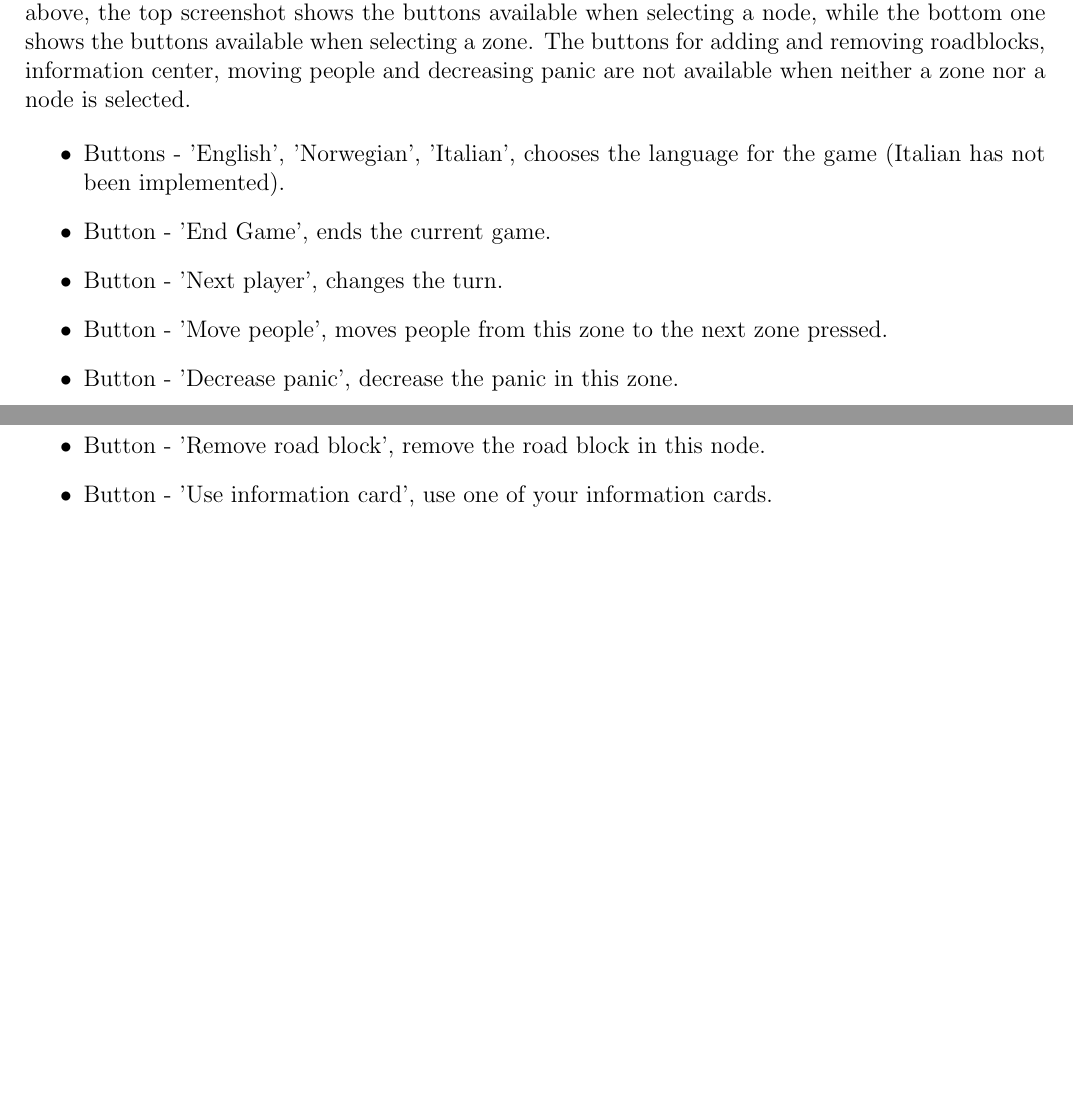
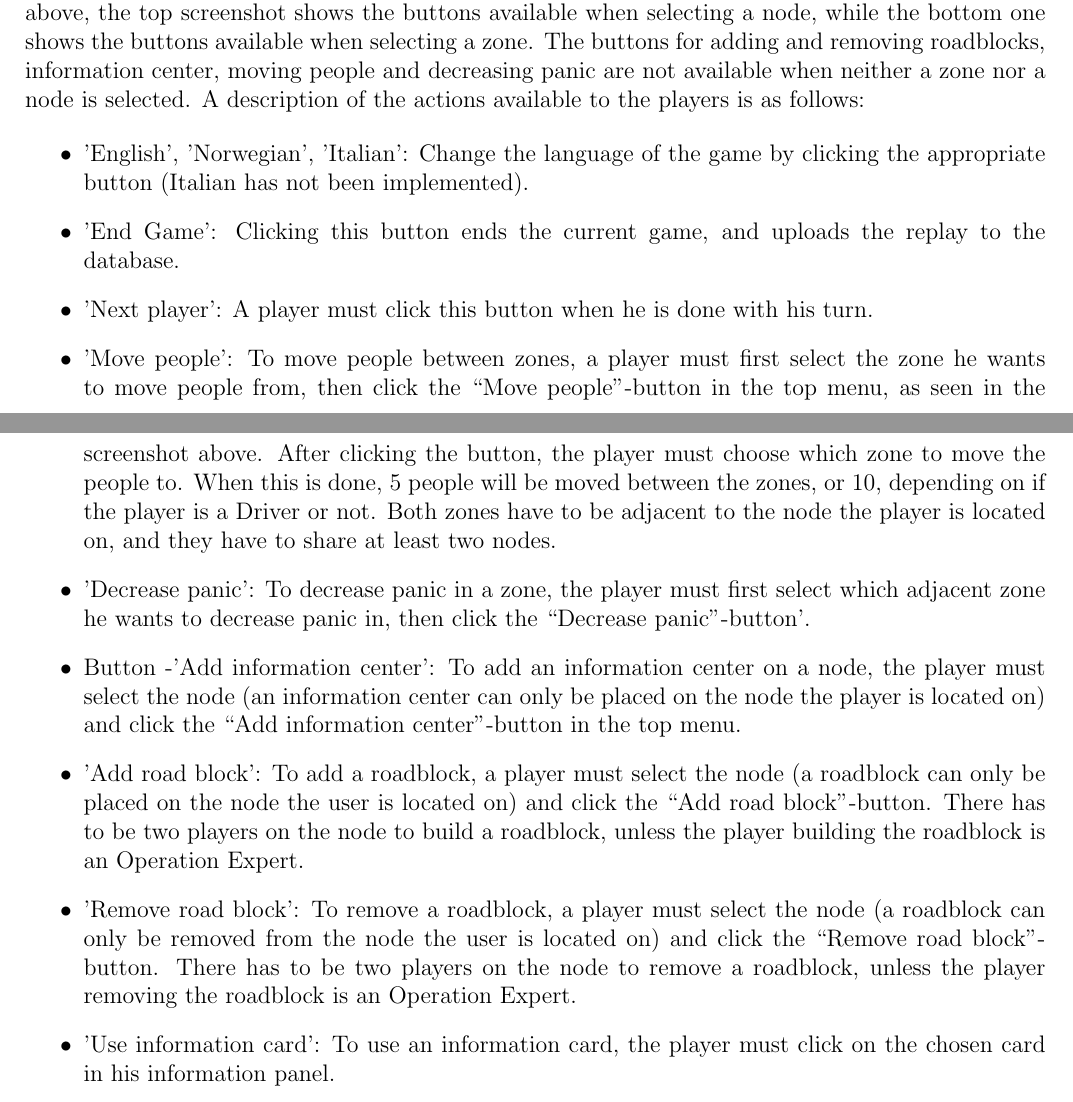
Before and after one commit to Jimtrim/dontpanic_docs, a LaTeX thesis (main.tex, which reads pages/appendix.tex): two parts of pages 97 and 98 of 113 before the commit and two parts of pages 97 and 98 of 114 after it, joined at a grey line, cut so that both start at the same text, the shorter picture padded with empty space. Compiled offline with pdfLaTeX.

Commit message:
finish user manual

```diff
--- a/pages/appendix.tex
+++ b/pages/appendix.tex
@@ -217,16 +219,16 @@ When clicking the Play-button, a list of the available game-templates is shown:
   \label{fig:buttons}
 \end{figure}
 
-\noindent The available buttons depends on if a player has selected a zone or a node. As seen in the images above, the top screenshot shows the buttons available when selecting a node, while the bottom one shows the buttons available when selecting a zone. The buttons for adding and removing roadblocks, information center, moving people and decreasing panic are not available when neither a zone nor a node is selected.
+\noindent The available buttons depends on if a player has selected a zone or a node. As seen in the images above, the top screenshot shows the buttons available when selecting a node, while the bottom one shows the buttons available when selecting a zone. The buttons for adding and removing roadblocks, information center, moving people and decreasing panic are not available when neither a zone nor a node is selected. A description of the actions available to the players is as follows:
 
 \begin{itemize}
-\item Buttons - 'English', 'Norwegian', 'Italian', chooses the language for the game (Italian has not been implemented).
-\item Button - 'End Game', ends the current game.
-\item Button - 'Next player', changes the turn.
-\item Button - 'Move people', moves people from this zone to the next zone pressed.
-\item Button - 'Decrease panic', decrease the panic in this zone.
-\item Button - 'Add information center', add an information center in this node.
-\item Button - 'Add road block', add a road block in this node.
-\item Button - 'Remove road block', remove the road block in this node.
-\item Button - 'Use information card', use one of your information cards.
+\item 'English', 'Norwegian', 'Italian': Change the language of the game by clicking the appropriate button (Italian has not been implemented).
+\item 'End Game': Clicking this button ends the current game, and uploads the replay to the database.
+\item 'Next player': A player must click this button when he is done with his turn.
+\item 'Move people': To move people between zones, a player must first select the zone he wants to move people from, then click the “Move people”-button in the top menu, as seen in the screenshot above. After clicking the button, the player must choose which zone to move the people to. When this is done, 5 people will be moved between the zones, or 10, depending on if the player is a Driver or not. Both zones have to be adjacent to the node the player is located on, and they have to share at least two nodes.
+\item 'Decrease panic': To decrease panic in a zone, the player must first select which adjacent zone he wants to decrease panic in, then click the “Decrease panic”-button'.
+\item Button -'Add information center': To add an information center on a node, the player must select the node (an information center can only be placed on the node the player is located on) and click the “Add information center”-button in the top menu.
+\item 'Add road block': To add a roadblock, a player must select the node (a roadblock can only be placed on the node the user is located on) and click the “Add road block”-button. There has to be two players on the node to build a roadblock, unless the player building the roadblock is an Operation Expert.
+\item 'Remove road block': To remove a roadblock, a player must select the node (a roadblock can only be removed from the node the user is located on) and click the “Remove road block”-button. There has to be two players on the node to remove a roadblock, unless the player removing the roadblock is an Operation Expert.
+\item 'Use information card': To use an information card, the player must click on the chosen card in his information panel.
 \end{itemize}
@@ -233,3 +242,7 @@ When clicking the Play-button, a list of the available game-templates is shown:
+  \label{fig:moving}
+\end{figure}
+
+The players can only move their pawns one node at a time. To move a pawn, a player must select his pawn by clicking and holding the left mouse button down over his own pawn, then drag the pawn to an adjacent node the player wants to move to. Then release the mouse button to finish the move.
 
 \section{Expert interface}
 
```
Also changed, not shown: pages/appendix.tex (11 more changed lines).
